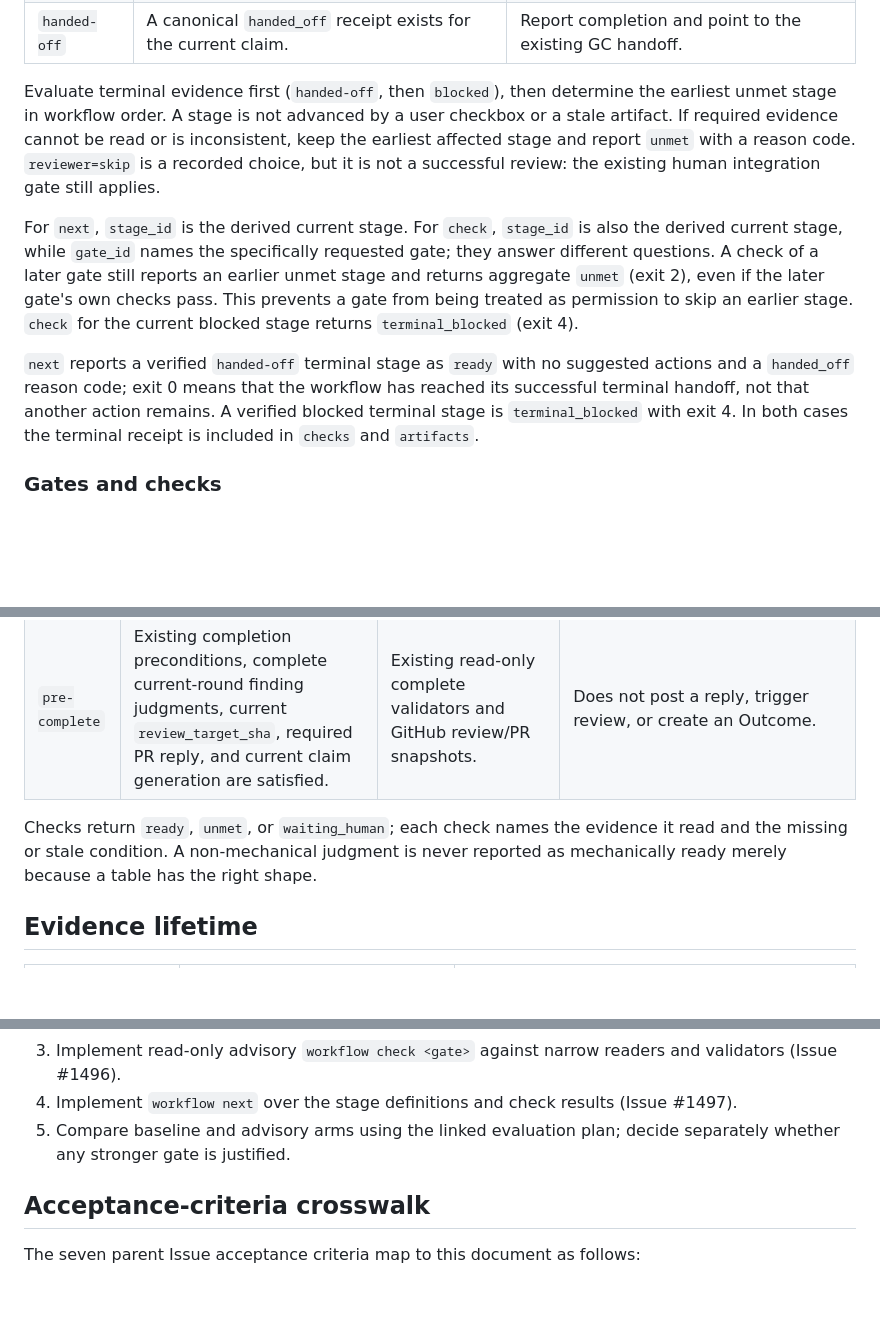
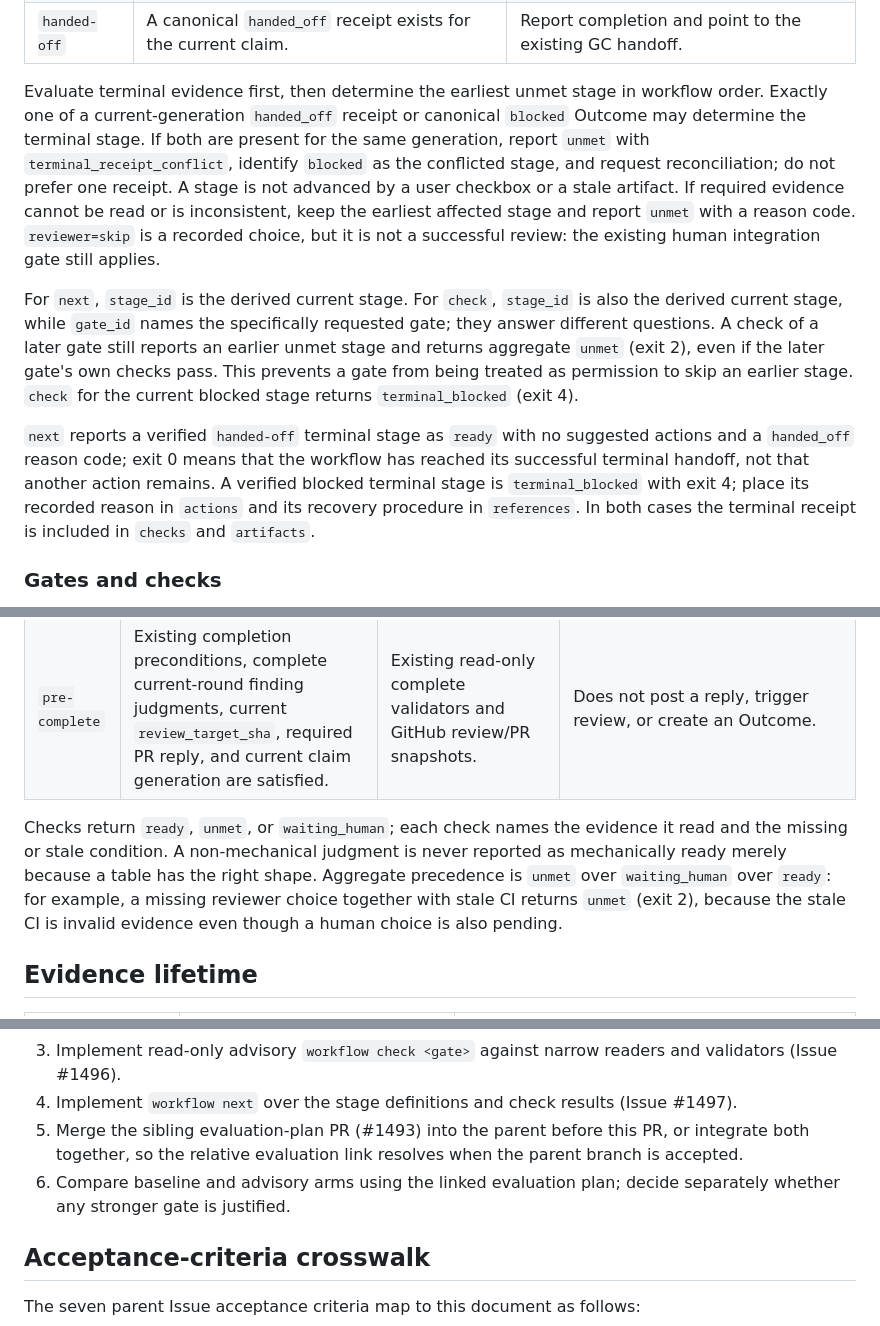
Before and after one commit to Saltmu/orchestune, a Markdown page: docs/plans/local-ci-workflow-enforcement.md, 3 parts joined by grey strips. Drawn GitHub-style; blank space fills up the shorter version.

Commit message:
docs: resolve workflow architecture review gaps

```diff
--- a/docs/plans/local-ci-workflow-enforcement.md
+++ b/docs/plans/local-ci-workflow-enforcement.md
@@ -51,11 +51,11 @@ Stages are display values inferred from current evidence. They are not persisted
 | `blocked` | A canonical blocked Outcome exists for the current claim generation. | Show the recorded reason and recovery reference; do not automatically restart. |
 | `handed-off` | A canonical `handed_off` receipt exists for the current claim. | Report completion and point to the existing GC handoff. |
 
-Evaluate terminal evidence first (`handed-off`, then `blocked`), then determine the earliest unmet stage in workflow order. A stage is not advanced by a user checkbox or a stale artifact. If required evidence cannot be read or is inconsistent, keep the earliest affected stage and report `unmet` with a reason code. `reviewer=skip` is a recorded choice, but it is not a successful review: the existing human integration gate still applies.
+Evaluate terminal evidence first, then determine the earliest unmet stage in workflow order. Exactly one of a current-generation `handed_off` receipt or canonical `blocked` Outcome may determine the terminal stage. If both are present for the same generation, report `unmet` with `terminal_receipt_conflict`, identify `blocked` as the conflicted stage, and request reconciliation; do not prefer one receipt. A stage is not advanced by a user checkbox or a stale artifact. If required evidence cannot be read or is inconsistent, keep the earliest affected stage and report `unmet` with a reason code. `reviewer=skip` is a recorded choice, but it is not a successful review: the existing human integration gate still applies.
 
 For `next`, `stage_id` is the derived current stage. For `check`, `stage_id` is also the derived current stage, while `gate_id` names the specifically requested gate; they answer different questions. A check of a later gate still reports an earlier unmet stage and returns aggregate `unmet` (exit 2), even if the later gate's own checks pass. This prevents a gate from being treated as permission to skip an earlier stage. `check` for the current blocked stage returns `terminal_blocked` (exit 4).
 
-`next` reports a verified `handed-off` terminal stage as `ready` with no suggested actions and a `handed_off` reason code; exit 0 means that the workflow has reached its successful terminal handoff, not that another action remains. A verified blocked terminal stage is `terminal_blocked` with exit 4. In both cases the terminal receipt is included in `checks` and `artifacts`.
+`next` reports a verified `handed-off` terminal stage as `ready` with no suggested actions and a `handed_off` reason code; exit 0 means that the workflow has reached its successful terminal handoff, not that another action remains. A verified blocked terminal stage is `terminal_blocked` with exit 4; place its recorded reason in `actions` and its recovery procedure in `references`. In both cases the terminal receipt is included in `checks` and `artifacts`.
 
 ### Gates and checks
 
@@ -68,7 +68,7 @@ For `next`, `stage_id` is the derived current stage. For `check`, `stage_id` is
 | `pre-pr` | Local CI evidence is current for HEAD/tree/base and worktree is clean; expected PR description sections are present; the target branch follows the parent/stack rule. | Read-only CI evidence validator, GitHub PR snapshot, PR template contract. | Does not run CI, create a PR, or prove that CI occurred before an out-of-band PR was opened. |
 | `pre-complete` | Existing completion preconditions, complete current-round finding judgments, current `review_target_sha`, required PR reply, and current claim generation are satisfied. | Existing read-only complete validators and GitHub review/PR snapshots. | Does not post a reply, trigger review, or create an Outcome. |
 
-Checks return `ready`, `unmet`, or `waiting_human`; each check names the evidence it read and the missing or stale condition. A non-mechanical judgment is never reported as mechanically ready merely because a table has the right shape.
+Checks return `ready`, `unmet`, or `waiting_human`; each check names the evidence it read and the missing or stale condition. A non-mechanical judgment is never reported as mechanically ready merely because a table has the right shape. Aggregate precedence is `unmet` over `waiting_human` over `ready`: for example, a missing reviewer choice together with stale CI returns `unmet` (exit 2), because the stale CI is invalid evidence even though a human choice is also pending.
 
 ## Evidence lifetime
 
@@ -267,7 +267,8 @@ Recommended follow-up order:
 2. Add the stage definitions and loader, package the TOML resource, and reconcile duplicated skill/AGENTS prose (Issue #1495).
 3. Implement read-only advisory `workflow check <gate>` against narrow readers and validators (Issue #1496).
 4. Implement `workflow next` over the stage definitions and check results (Issue #1497).
-5. Compare baseline and advisory arms using the linked evaluation plan; decide separately whether any stronger gate is justified.
+5. Merge the sibling evaluation-plan PR (#1493) into the parent before this PR, or integrate both together, so the relative evaluation link resolves when the parent branch is accepted.
+6. Compare baseline and advisory arms using the linked evaluation plan; decide separately whether any stronger gate is justified.
 
 ## Acceptance-criteria crosswalk
 
```
Also changed, not shown: other parts of docs/plans/local-ci-workflow-enforcement.md (+2 -2 lines).
